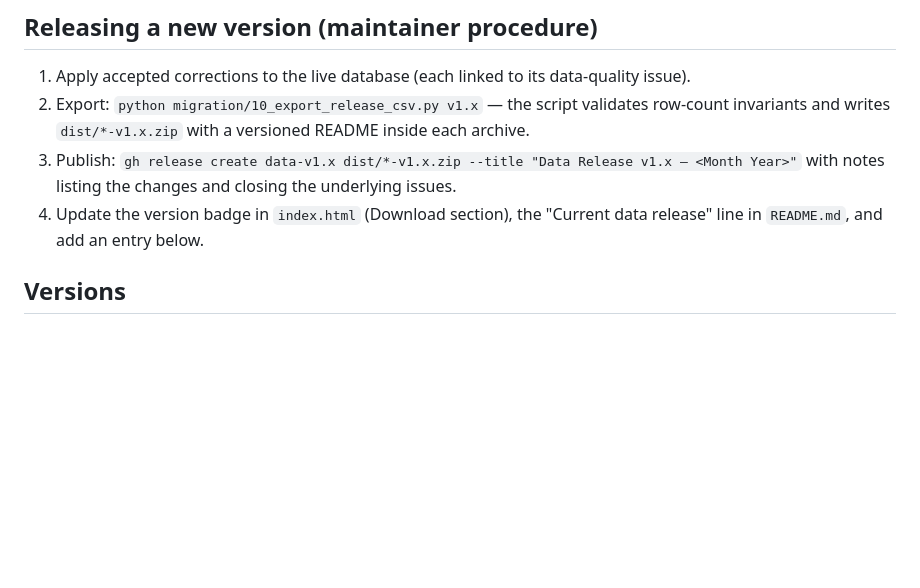
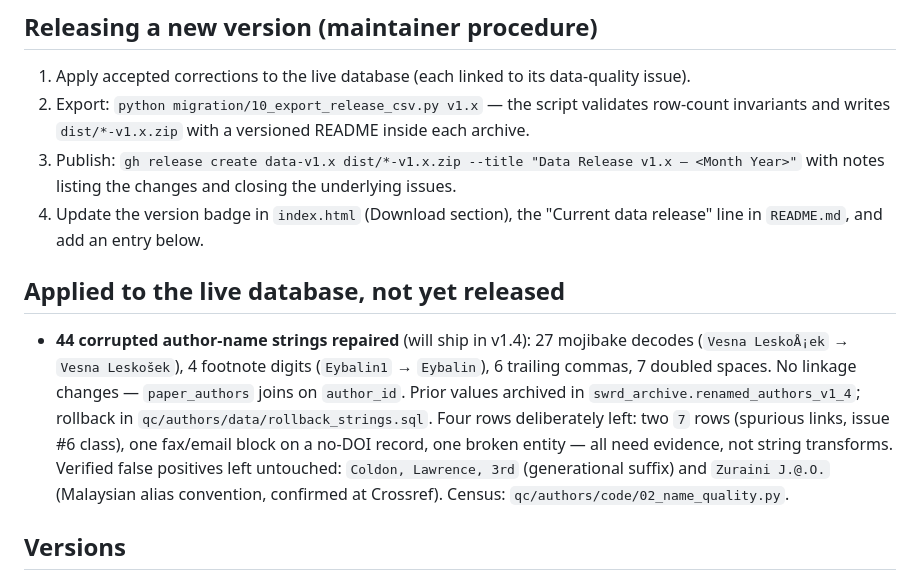
Before and after one commit to beperron/SocialWork-MetaData, a Markdown page: docs/DATA_CHANGELOG.md, the part around the change. Rendered like a GitHub page; blank space fills up the shorter version.

Commit message:
Changelog: record the author-name string repair as applied, pending v1.4

```diff
--- a/docs/DATA_CHANGELOG.md
+++ b/docs/DATA_CHANGELOG.md
@@ -19,6 +19,20 @@ prior releases are never modified or removed.
    with notes listing the changes and closing the underlying issues.
 4. Update the version badge in `index.html` (Download section), the
    "Current data release" line in `README.md`, and add an entry below.
+
+## Applied to the live database, not yet released
+
+- **44 corrupted author-name strings repaired** (will ship in v1.4): 27 mojibake
+  decodes (`Vesna LeskoÅ¡ek` → `Vesna Leskošek`), 4 footnote digits
+  (`Eybalin1` → `Eybalin`), 6 trailing commas, 7 doubled spaces. No linkage
+  changes — `paper_authors` joins on `author_id`. Prior values archived in
+  `swrd_archive.renamed_authors_v1_4`; rollback in
+  `qc/authors/data/rollback_strings.sql`. Four rows deliberately left: two `7`
+  rows (spurious links, issue #6 class), one fax/email block on a no-DOI record,
+  one broken entity — all need evidence, not string transforms. Verified false
+  positives left untouched: `Coldon, Lawrence, 3rd` (generational suffix) and
+  `Zuraini J.@.O.` (Malaysian alias convention, confirmed at Crossref).
+  Census: `qc/authors/code/02_name_quality.py`.
 
 ## Versions
 
```
